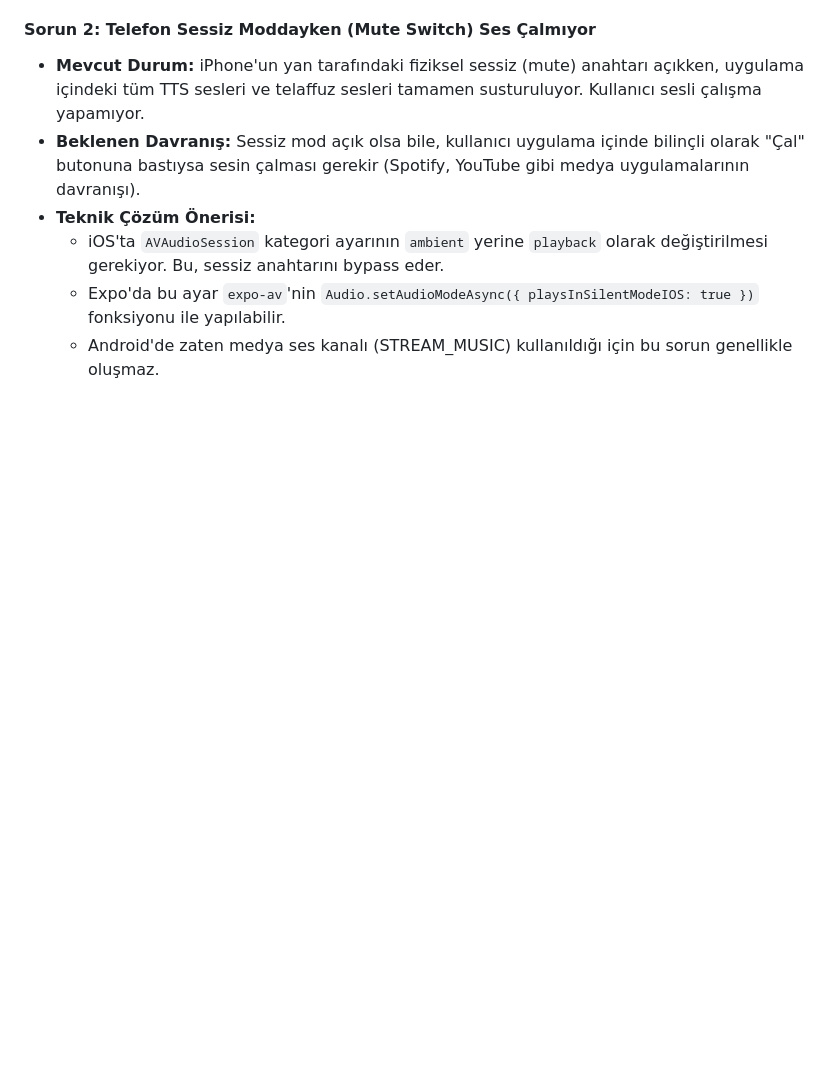
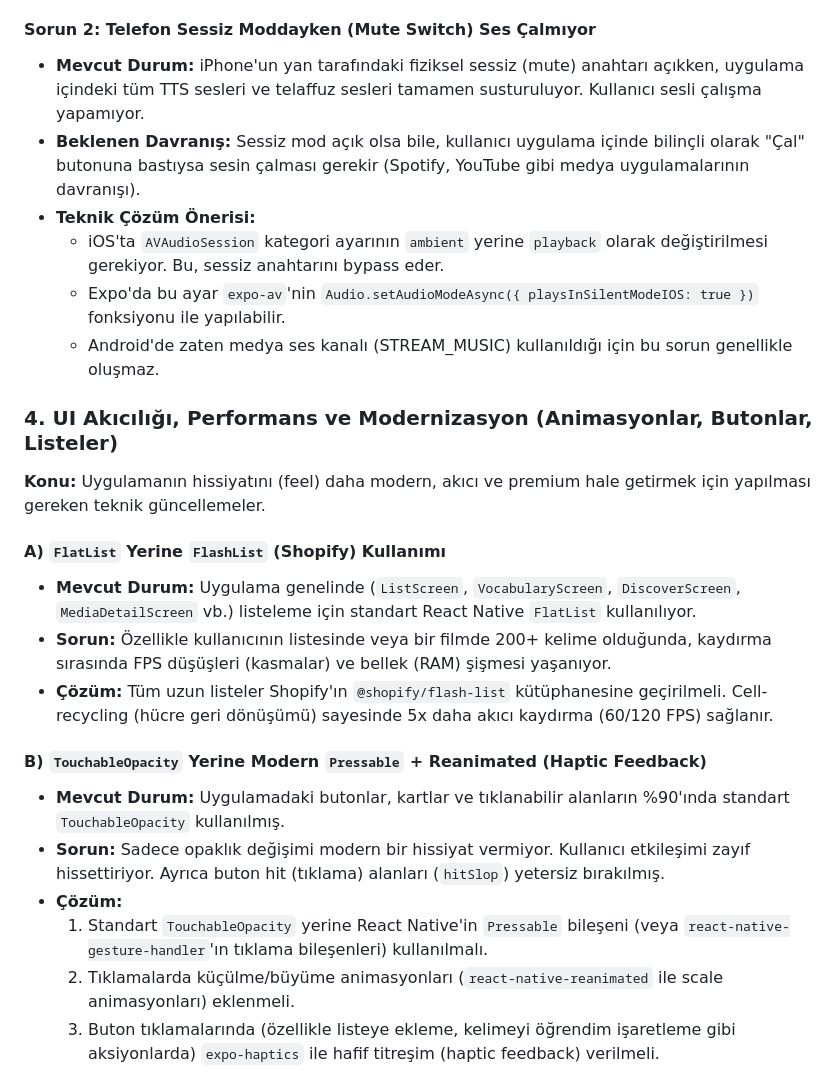
Before and after one commit to Umutimamoglu/sublexify, a Markdown page: README.md, the part around one of its changes. GitHub-like rendering; blank space fills up the shorter version.

Commit message:
docs: add To-Do #4 — UI Performance and Modernization (FlashList, Pressable, expo-image)

```diff
--- a/README.md
+++ b/README.md
@@ -313,3 +313,21 @@ Bu bölümde, projenin mimarisini ve kullanıcı deneyimini geliştirmek için p
   * iOS'ta `AVAudioSession` kategori ayarının `ambient` yerine `playback` olarak değiştirilmesi gerekiyor. Bu, sessiz anahtarını bypass eder.
   * Expo'da bu ayar `expo-av`'nin `Audio.setAudioModeAsync({ playsInSilentModeIOS: true })` fonksiyonu ile yapılabilir.
   * Android'de zaten medya ses kanalı (STREAM_MUSIC) kullanıldığı için bu sorun genellikle oluşmaz.
+
+### 4. UI Akıcılığı, Performans ve Modernizasyon (Animasyonlar, Butonlar, Listeler)
+
+**Konu:** Uygulamanın hissiyatını (feel) daha modern, akıcı ve premium hale getirmek için yapılması gereken teknik güncellemeler.
+
+#### A) `FlatList` Yerine `FlashList` (Shopify) Kullanımı
+- **Mevcut Durum:** Uygulama genelinde (`ListScreen`, `VocabularyScreen`, `DiscoverScreen`, `MediaDetailScreen` vb.) listeleme için standart React Native `FlatList` kullanılıyor.
+- **Sorun:** Özellikle kullanıcının listesinde veya bir filmde 200+ kelime olduğunda, kaydırma sırasında FPS düşüşleri (kasmalar) ve bellek (RAM) şişmesi yaşanıyor.
+- **Çözüm:** Tüm uzun listeler Shopify'ın `@shopify/flash-list` kütüphanesine geçirilmeli. Cell-recycling (hücre geri dönüşümü) sayesinde 5x daha akıcı kaydırma (60/120 FPS) sağlanır.
+
+#### B) `TouchableOpacity` Yerine Modern `Pressable` + Reanimated (Haptic Feedback)
+- **Mevcut Durum:** Uygulamadaki butonlar, kartlar ve tıklanabilir alanların %90'ında standart `TouchableOpacity` kullanılmış.
+- **Sorun:** Sadece opaklık değişimi modern bir hissiyat vermiyor. Kullanıcı etkileşimi zayıf hissettiriyor. Ayrıca buton hit (tıklama) alanları (`hitSlop`) yetersiz bırakılmış.
+- **Çözüm:**
+  1. Standart `TouchableOpacity` yerine React Native'in `Pressable` bileşeni (veya `react-native-gesture-handler`'ın tıklama bileşenleri) kullanılmalı.
+  2. Tıklamalarda küçülme/büyüme animasyonları (`react-native-reanimated` ile scale animasyonları) eklenmeli.
+  3. Buton tıklamalarında (özellikle listeye ekleme, kelimeyi öğrendim işaretleme gibi aksiyonlarda) `expo-haptics` ile hafif titreşim (haptic feedback) verilmeli.
+
```
Also changed, not shown: other parts of README.md (+10 -0 lines).
